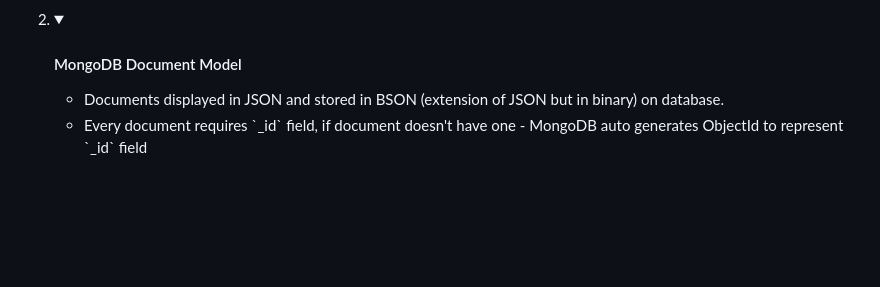
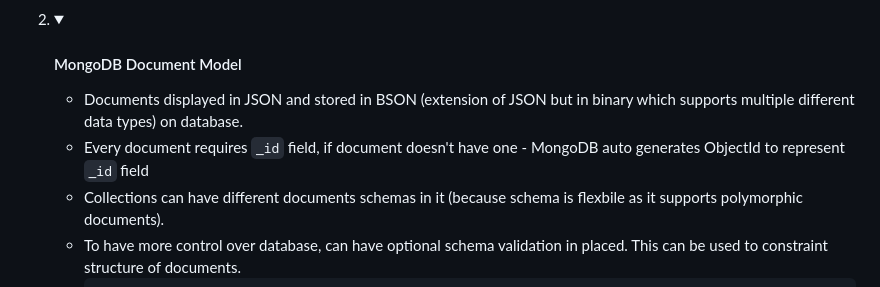
Before and after one commit to 25Ericcheong/dev-daily-journal, a Markdown page: README.md, the part around the change. Drawn GitHub-style; folded sections open; blank space fills up the shorter version.

```diff
--- a/README.md
+++ b/README.md
@@ -70,8 +70,11 @@ Web app project to log what I've learnt and my daily achievements! I haven't rea
     </details></li>
     <li><details><summary><h4>MongoDB Document Model</h4></summary>
       <ul>
-        <li>Documents displayed in JSON and stored in BSON (extension of JSON but in binary) on database.</li>
-        <li>Every document requires `_id` field, if document doesn't have one - MongoDB auto generates ObjectId to represent `_id` field</li>
+        <li>Documents displayed in JSON and stored in BSON (extension of JSON but in binary which supports multiple different data types) on database.</li>
+        <li>Every document requires <code>_id</code> field, if document doesn't have one - MongoDB auto generates ObjectId to represent <code>_id</code> field</li>
+        <li>Collections can have different documents schemas in it (because schema is flexbile as it supports polymorphic documents).</li>
+        <li>To have more control over database, can have optional schema validation in placed. This can be used to constraint structure of documents.</li>
+
      </ul>
     </details></li>
   </ol>
```
